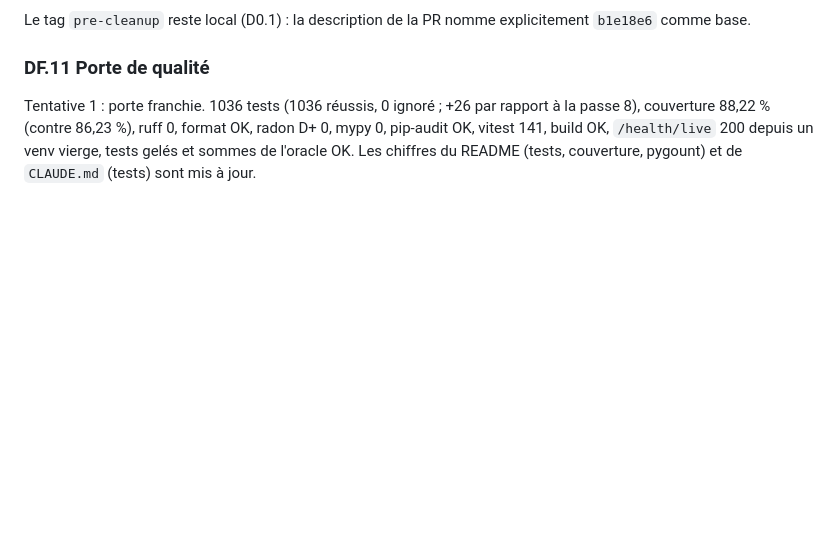
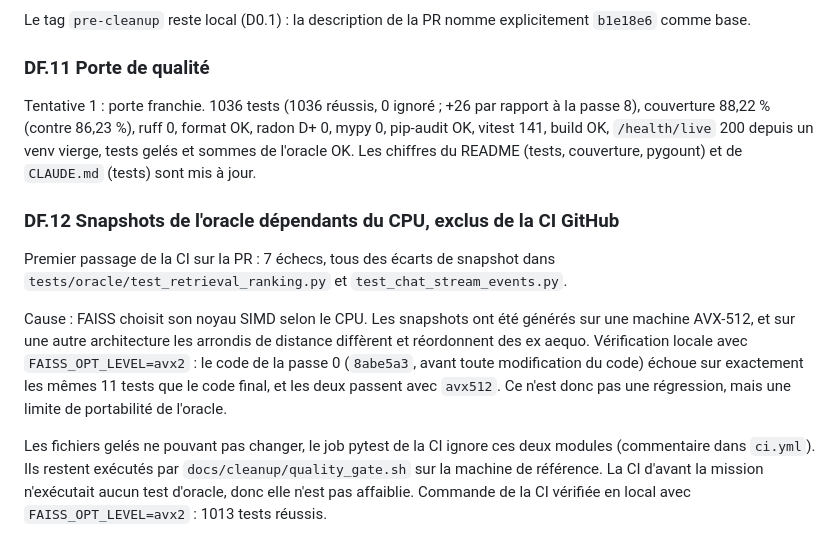
Before and after one commit to yannpointud/Mimir, a Markdown page: docs/cleanup/DECISIONS.md, the part around the change. Rendered like a GitHub page; blank space fills up the shorter version.

Commit message:
docs(cleanup): record oracle portability decision

```diff
--- a/docs/cleanup/DECISIONS.md
+++ b/docs/cleanup/DECISIONS.md
@@ -1465,3 +1465,23 @@ rapport à la passe 8), couverture 88,22 % (contre 86,23 %), ruff 0, format OK,
 radon D+ 0, mypy 0, pip-audit OK, vitest 141, build OK, `/health/live` 200
 depuis un venv vierge, tests gelés et sommes de l'oracle OK. Les chiffres du
 README (tests, couverture, pygount) et de `CLAUDE.md` (tests) sont mis à jour.
+
+### DF.12 Snapshots de l'oracle dépendants du CPU, exclus de la CI GitHub
+
+Premier passage de la CI sur la PR : 7 échecs, tous des écarts de snapshot dans
+`tests/oracle/test_retrieval_ranking.py` et `test_chat_stream_events.py`.
+
+Cause : FAISS choisit son noyau SIMD selon le CPU. Les snapshots ont été générés
+sur une machine AVX-512, et sur une autre architecture les arrondis de distance
+diffèrent et réordonnent des ex aequo. Vérification locale avec
+`FAISS_OPT_LEVEL=avx2` : le code de la passe 0 (`8abe5a3`, avant toute
+modification du code) échoue sur exactement les mêmes 11 tests que le code
+final, et les deux passent avec `avx512`. Ce n'est donc pas une régression,
+mais une limite de portabilité de l'oracle.
+
+Les fichiers gelés ne pouvant pas changer, le job pytest de la CI ignore ces
+deux modules (commentaire dans `ci.yml`). Ils restent exécutés par
+`docs/cleanup/quality_gate.sh` sur la machine de référence. La CI d'avant la
+mission n'exécutait aucun test d'oracle, donc elle n'est pas affaiblie.
+Commande de la CI vérifiée en local avec `FAISS_OPT_LEVEL=avx2` : 1013 tests
+réussis.
```
Also changed, not shown: docs/cleanup/REPORT.md (+2 -1 lines).
